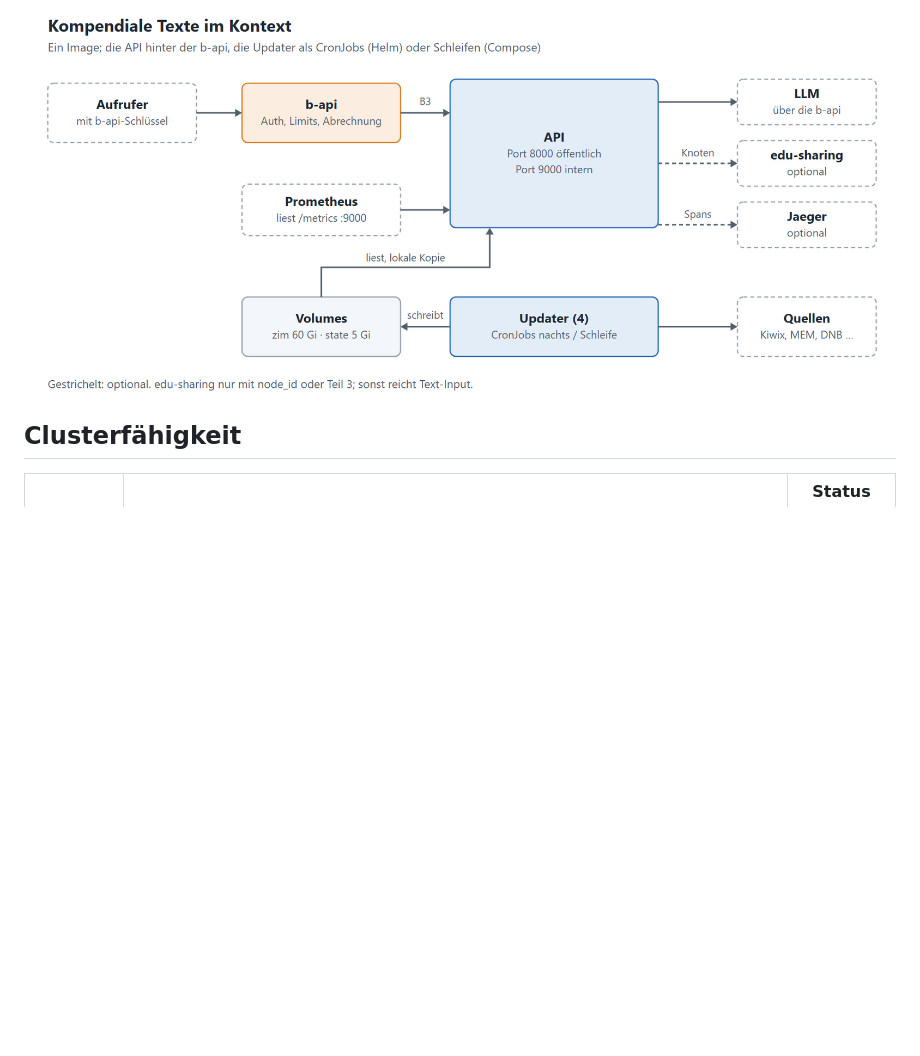
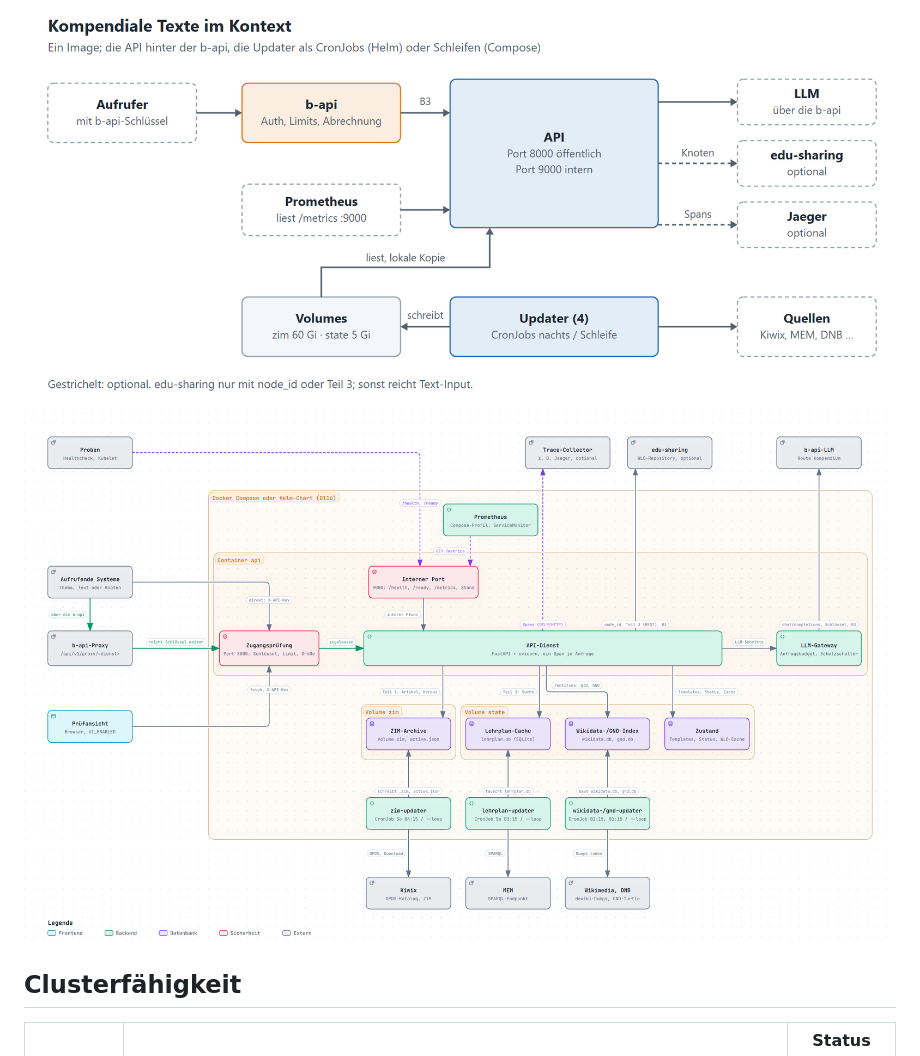
Before and after one commit to janschachtschabel/compendius-textgenerator-sc26, a Markdown page: docs/uebergabe/steckbrief.md, the part around the change. GitHub-like rendering; pictures changed too: docs/uebergabe/bilder/steckbrief_architektur.png (added); blank space fills up the shorter version.

```diff
--- a/docs/uebergabe/steckbrief.md
+++ b/docs/uebergabe/steckbrief.md
@@ -36,6 +36,8 @@ Ausführlich: [Antworten für das IT-Team](anforderungen.md), [Leitfaden für Di
 | Horizontale Skalierbarkeit | API-Pods beliebig, auch über Nodes; Grenzen siehe „Clusterfähigkeit“ | erfüllt |
 
 ![Kompendiale Texte im Kontext](bilder/steckbrief_kontext.png)
+
+![Systemübersicht: Zugang, API, Volumes, Updater und externe Dienste (Release 2.26.1)](bilder/steckbrief_architektur.png)
 
 ## Clusterfähigkeit
 
```
Also changed, not shown: docs/entwicklung/10-architektur.md (+6 -3 lines), 2 other files.
